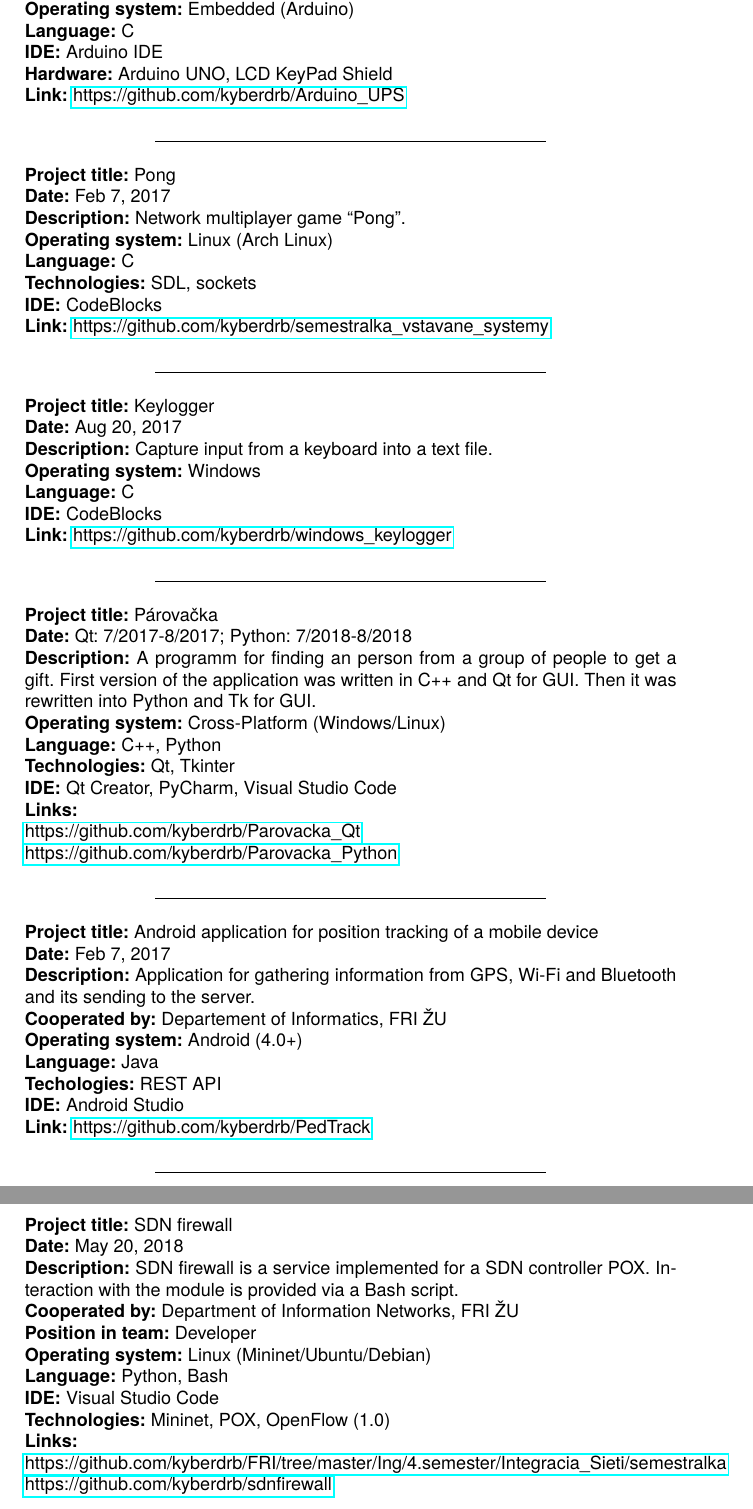
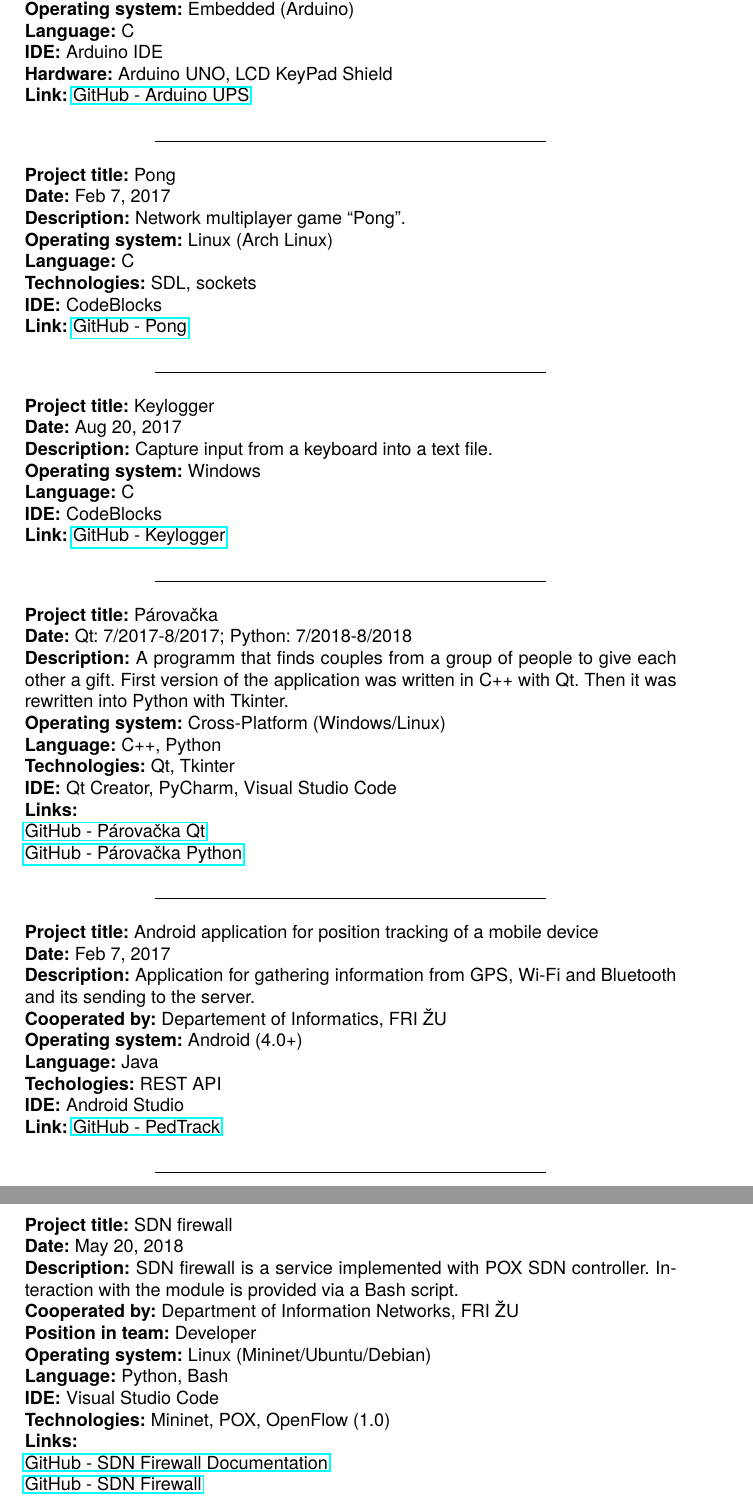
Before and after one commit to kyberdrb/CV, a LaTeX document (Andrej_Sisila_projects.tex): two parts of pages 1 and 2 of 2, joined at a grey line, cut so that both start at the same text. Compiled offline with pdfLaTeX.

Commit message:
Update Andrej_Sisila_projects.tex

```diff
--- a/Andrej_Sisila_projects.tex
+++ b/Andrej_Sisila_projects.tex
@@ -30,7 +30,7 @@
 \textbf{Language:} C\\
 \textbf{IDE:} Arduino IDE\\
 \textbf{Hardware:} Arduino UNO, LCD KeyPad Shield\\
-\textbf{Link:} \href{https://github.com/kyberdrb/Arduino\_UPS}{https://github.com/kyberdrb/Arduino\_UPS}
+\textbf{Link:} \href{https://github.com/kyberdrb/Arduino\_UPS}{GitHub - Arduino UPS}
 
 \begin{center}\rule{3in}{0.4pt}\end{center}
 
@@ -42,7 +42,7 @@
 \textbf{Language:} C\\
 \textbf{Technologies:} SDL, sockets\\
 \textbf{IDE:} CodeBlocks\\
-\textbf{Link:} \href{https://github.com/kyberdrb/semestralka\_vstavane\_systemy}{https://github.com/kyberdrb/semestralka\_vstavane\_systemy}
+\textbf{Link:} \href{https://github.com/kyberdrb/semestralka\_vstavane\_systemy}{GitHub - Pong}
 
 \begin{center}\rule{3in}{0.4pt}\end{center}
 
@@ -53,21 +53,21 @@
 \textbf{Operating system:} Windows\\
 \textbf{Language:} C\\
 \textbf{IDE:} CodeBlocks\\
-\textbf{Link:} \href{https://github.com/kyberdrb/windows\_keylogger}{https://github.com/kyberdrb/windows\_keylogger}
+\textbf{Link:} \href{https://github.com/kyberdrb/windows\_keylogger}{GitHub - Keylogger}
 
 \begin{center}\rule{3in}{0.4pt}\end{center}
 
 \noindent
 \textbf{Project title:} Párovačka\\
 \textbf{Date:} Qt: 7/2017-8/2017; Python: 7/2018-8/2018\\
-\textbf{Description:} A programm for finding an person from a group of people to get a gift. First version of the application was written in C++ and Qt for GUI. Then it was rewritten into Python and Tk for GUI.\\
+\textbf{Description:} A programm that finds couples from a group of people to give each other a gift. First version of the application was written in C++ with Qt. Then it was rewritten into Python with Tkinter.\\
 \textbf{Operating system:} Cross-Platform (Windows/Linux)\\
 \textbf{Language:} C++, Python\\
 \textbf{Technologies:} Qt, Tkinter\\
 \textbf{IDE:} Qt Creator, PyCharm, Visual Studio Code\\
 \textbf{Links:}\\
-\href{https://github.com/kyberdrb/Parovacka\_Qt}{https://github.com/kyberdrb/Parovacka\_Qt}\\
-\href{https://github.com/kyberdrb/Parovacka\_Python}{https://github.com/kyberdrb/Parovacka\_Python}
+\href{https://github.com/kyberdrb/Parovacka\_Qt}{GitHub - Párovačka Qt}\\
+\href{https://github.com/kyberdrb/Parovacka\_Python}{GitHub - Párovačka Python}
 
 \begin{center}\rule{3in}{0.4pt}\end{center}
 
@@ -80,14 +80,14 @@
 \textbf{Language:} Java\\
 \textbf{Techologies:} REST API\\
 \textbf{IDE:} Android Studio\\
-\textbf{Link:} \href{https://github.com/kyberdrb/PedTrack}{https://github.com/kyberdrb/PedTrack}
+\textbf{Link:} \href{https://github.com/kyberdrb/PedTrack}{GitHub - PedTrack}
 
 \begin{center}\rule{3in}{0.4pt}\end{center}
 
 \noindent
 \textbf{Project title:} SDN firewall\\
 \textbf{Date:} May 20, 2018\\
-\textbf{Description:} SDN firewall is a service implemented for a SDN controller POX. Interaction with the module is provided via a Bash script.\\
+\textbf{Description:} SDN firewall is a service implemented with POX SDN controller. Interaction with the module is provided via a Bash script.\\
 \textbf{Cooperated by:} Department of Information Networks, FRI ŽU\\
 \textbf{Position in team:} Developer\\
 \textbf{Operating system:} Linux (Mininet/Ubuntu/Debian)\\
@@ -95,7 +95,7 @@
 \textbf{IDE:} Visual Studio Code\\
 \textbf{Technologies:} Mininet, POX, OpenFlow (1.0)\\
 \textbf{Links:}\\
-\href{https://github.com/kyberdrb/FRI/tree/master/Ing/4.semester/Integracia\_Sieti/semestralka}{https://github.com/kyberdrb/FRI/tree/master/Ing/4.semester/Integracia\_Sieti/semestralka}\\
-\href{https://github.com/kyberdrb/sdnfirewall}{https://github.com/kyberdrb/sdnfirewall}
+\href{https://github.com/kyberdrb/FRI/tree/master/Ing/4.semester/Integracia\_Sieti/semestralka}{GitHub - SDN Firewall Documentation}\\
+\href{https://github.com/kyberdrb/sdnfirewall}{GitHub - SDN Firewall}
 
 \end{document}
```
